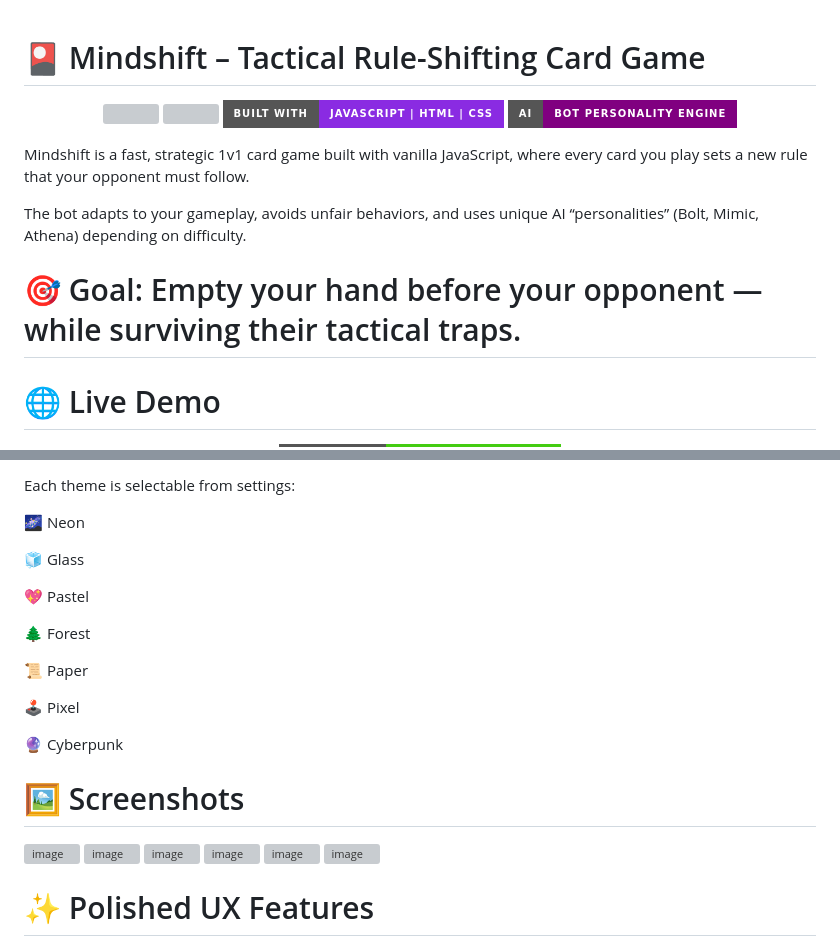
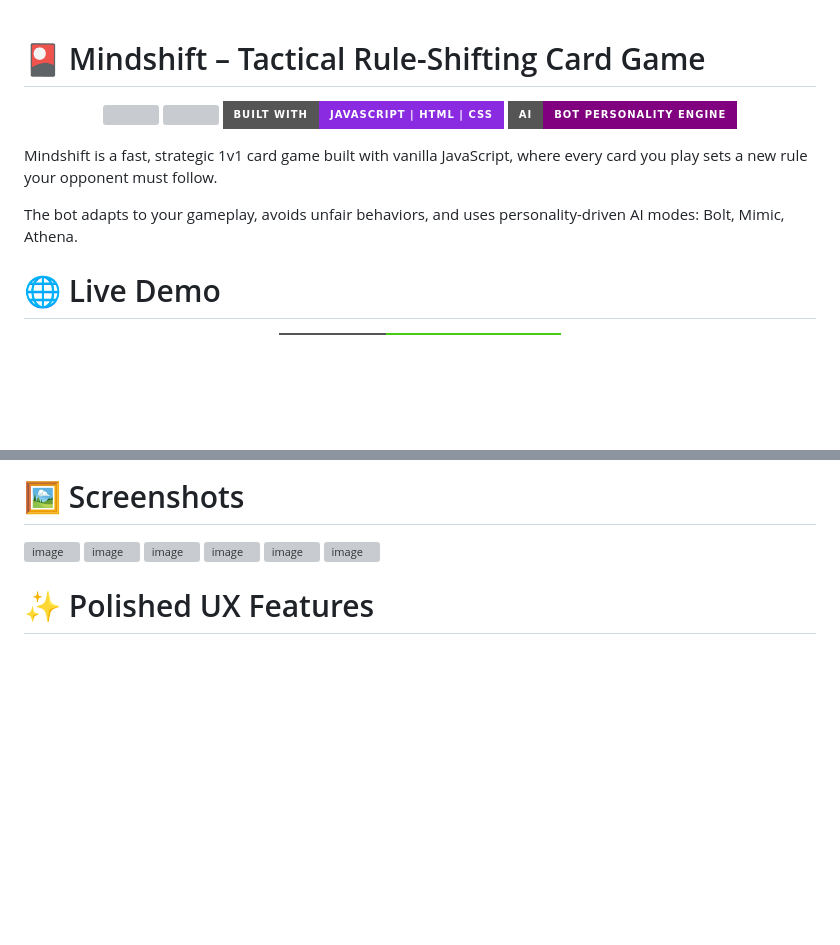
Before and after one commit to krshrey10/Mindshift-CardGame, a Markdown page: README.md, 2 parts joined by grey strips. Rendered like a GitHub page; badges without logos; blank space fills up the shorter version; grey boxes are pictures that could not be loaded.

```diff
--- a/README.md
+++ b/README.md
@@ -1,12 +1,9 @@
 # 🎴 Mindshift – Tactical Rule-Shifting Card Game
-
 <p align="center"> <img src="https://img.shields.io/github/stars/krshrey10/Mindshift-CardGame?style=for-the-badge" /> <img src="https://img.shields.io/github/forks/krshrey10/Mindshift-CardGame?style=for-the-badge" /> <img src="https://img.shields.io/badge/Built%20With-JavaScript%20|%20HTML%20|%20CSS-blueviolet?style=for-the-badge" /> <img src="https://img.shields.io/badge/AI-Bot%20Personality%20Engine-purple?style=for-the-badge" /> </p>
 
-Mindshift is a fast, strategic 1v1 card game built with vanilla JavaScript, where every card you play sets a new rule that your opponent must follow.
+Mindshift is a fast, strategic 1v1 card game built with vanilla JavaScript, where every card you play sets a new rule your opponent must follow.
 
-The bot adapts to your gameplay, avoids unfair behaviors, and uses unique AI “personalities” (Bolt, Mimic, Athena) depending on difficulty.
-
-# 🎯 Goal: Empty your hand before your opponent — while surviving their tactical traps.
+The bot adapts to your gameplay, avoids unfair behaviors, and uses personality-driven AI modes: Bolt, Mimic, Athena.
 
 # 🌐 Live Demo
 <p align="center"> <a href="https://krshrey10.github.io/Mindshift-CardGame/"> <img src="https://img.shields.io/badge/▶️%20Play%20Now-Mindshift%20Card%20Game-brightgreen?style=for-the-badge&logo=google-play" /> </a> </p>
@@ -81,21 +92,5 @@ To keep gameplay fair:
 
-Each theme is selectable from settings:
-
-🌌 Neon
-
-🧊 Glass
-
-💖 Pastel
-
-🌲 Forest
-
-📜 Paper
-
-🕹️ Pixel
-
-🔮 Cyberpunk
-
-# 🖼️ Screenshots
+#  🖼️ Screenshots
 
 <img width="977" height="750" alt="image" src="https://github.com/user-attachments/assets/4f99511a-625a-44b0-af4d-be34a3b3846e" />
 <img width="868" height="442" alt="image" src="https://github.com/user-attachments/assets/ff80001d-4492-41ba-b114-c01885656213" />
```
Also changed, not shown: other parts of README.md (+51 -37 lines).
